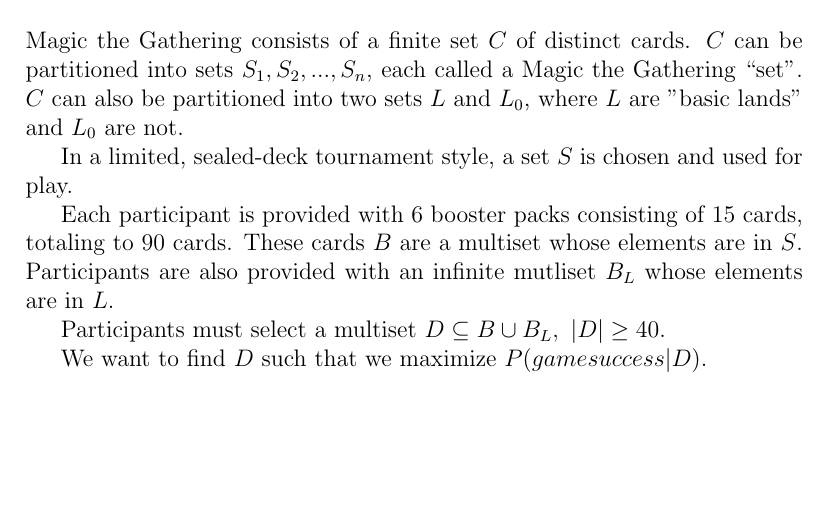
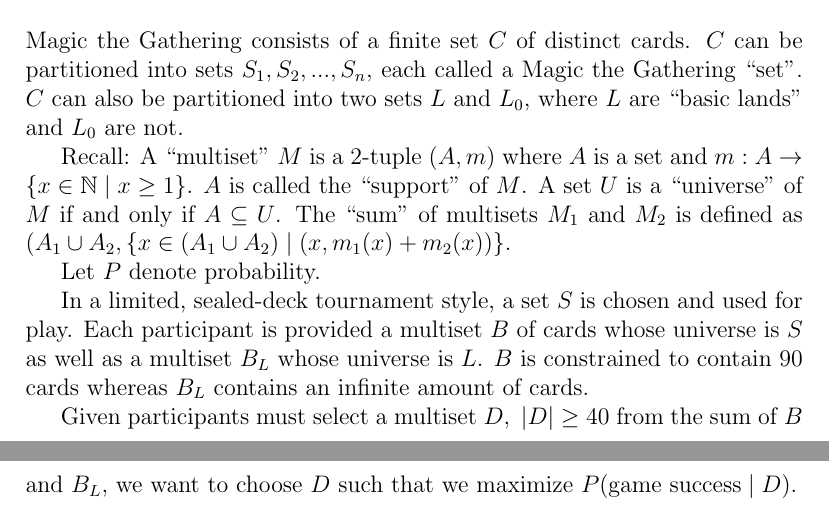
Before and after one commit to 0x326/miami-university-cse-464-group-project, a LaTeX document (writeups/Problem Definition.tex): part of page 2 of 2 before the commit and two parts of pages 2 and 3 of 3 after it, the two joined at a grey line, cut so that both start at the same text, the shorter picture padded with empty space. Compiled offline with pdfLaTeX.

Commit message:
Add multiset definition

```diff
--- a/writeups/Problem Definition.tex
+++ b/writeups/Problem Definition.tex
@@ -4,6 +4,8 @@
 \author{Jacob Freedman, Scott Harris, Bryan Hayes, John Meyer}
 
 \usepackage[autostyle, english=american]{csquotes}
+\usepackage{mathtools}
+\usepackage{amssymb}
 
 \begin{document}
 
@@ -37,17 +39,24 @@
 
 Magic the Gathering consists of a finite set $ C $ of distinct cards.
 $ C $ can be partitioned into sets $ S_1, S_2, ..., S_n $, each called a Magic the Gathering \enquote{set}.
-$ C $ can also be partitioned into two sets $ L $ and $ L_0 $, where $ L $ are "basic lands" and $ L_0 $ are not.
+$ C $ can also be partitioned into two sets $ L $ and $ L_0 $, where $ L $ are \enquote{basic lands} and $ L_0 $ are not.
 
-In a limited, sealed-deck tournament style,
-a set $ S $ is chosen and used for play.
+Recall: A \enquote{multiset} $ M $ is a 2-tuple $ (A, m) $
+where $ A $ is a set and $ m: A \rightarrow \{x \in \mathbb{N} \mid x \ge 1 \} $.
+$ A $ is called the \enquote{support} of $ M $.
+A set $ U $ is a \enquote{universe} of $ M $ if and only if $ A \subseteq U $.
+The \enquote{sum} of multisets $ M_1 $ and $ M_2 $ is defined as
+$ (A_1 \cup A_2, \{ x \in (A_1 \cup A_2) \mid (x, m_1(x) + m_2(x)) \} $.
 
-Each participant is provided with 6 booster packs consisting of $ 15 $ cards, totaling to $ 90 $ cards.
-These cards $ B $ are a multiset whose elements are in $ S $.
-Participants are also provided with an infinite mutliset $ B_L $ whose elements are in $ L $.
+Let $ P $ denote probability.
 
-Participants must select a multiset $ D \subseteq B \cup B_L , \ |D| \ge 40 $.
+In a limited, sealed-deck tournament style, a set $ S $ is chosen and used for play.
+Each participant is provided a multiset $ B $ of cards whose universe is $ S $
+as well as a multiset $ B_L $ whose universe is $ L $.
+$ B $ is constrained to contain $ 90 $ cards
+whereas $ B_L $ contains an infinite amount of cards.
 
-We want to find $ D $ such that we maximize $ P(game success | D) $.
+Given participants must select a multiset $ D, \ |D| \ge 40 $ from the sum of $ B $ and $ B_L $,
+we want to choose $ D $ such that we maximize $ P(\text{game success} \mid D) $.
 
 \end{document}
```
